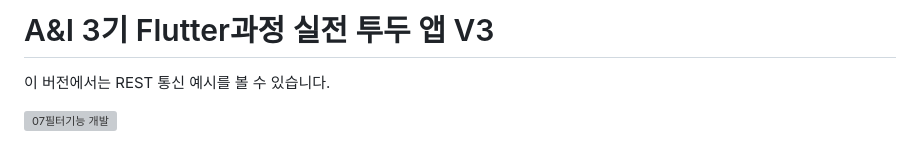
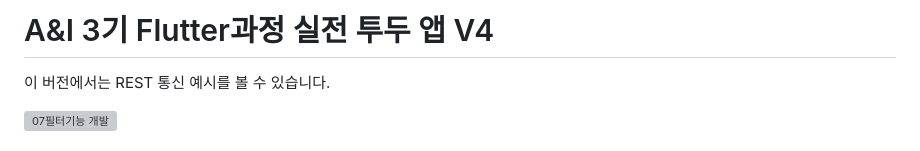
Before and after one commit to SangWook16074/flutter_todo_application_v4, a Markdown page: README.md, the part around the change. Rendered like a GitHub page; grey boxes are pictures that could not be loaded.

```diff
--- a/README.md
+++ b/README.md
@@ -1,4 +1,4 @@
-# A&I 3기 Flutter과정 실전 투두 앱 V3
+# A&I 3기 Flutter과정 실전 투두 앱 V4
 
 이 버전에서는 REST 통신 예시를 볼 수 있습니다.
 
```
